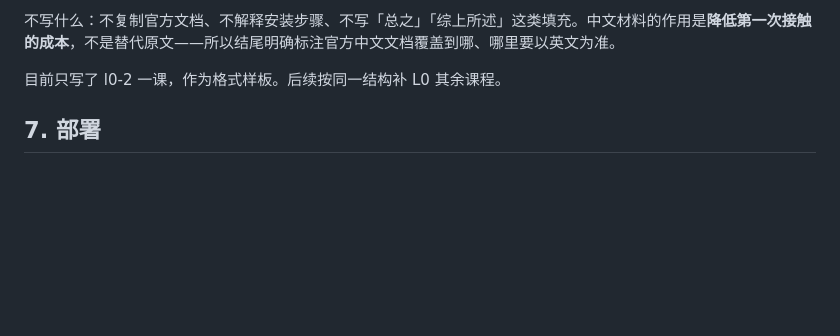
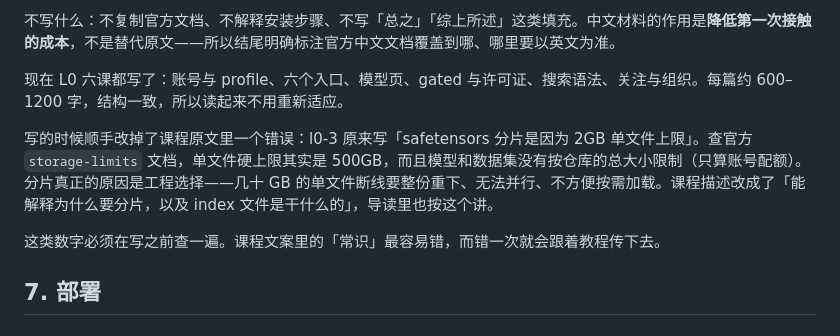
Before and after one commit to logic77lhl/hf-quest, a Markdown page: HOW-IT-WAS-BUILT.md, the part around the change. Rendered like a GitHub page; blank space fills up the shorter version.

Commit message:
docs: 记录 L0 导读完成与 2GB 事实修正

```diff
--- a/HOW-IT-WAS-BUILT.md
+++ b/HOW-IT-WAS-BUILT.md
@@ -314,7 +314,11 @@ if (needsReview && !force) { 停手，只打标记 }
 
 不写什么：不复制官方文档、不解释安装步骤、不写「总之」「综上所述」这类填充。中文材料的作用是**降低第一次接触的成本**，不是替代原文——所以结尾明确标注官方中文文档覆盖到哪、哪里要以英文为准。
 
-目前只写了 l0-2 一课，作为格式样板。后续按同一结构补 L0 其余课程。
+现在 L0 六课都写了：账号与 profile、六个入口、模型页、gated 与许可证、搜索语法、关注与组织。每篇约 600–1200 字，结构一致，所以读起来不用重新适应。
+
+写的时候顺手改掉了课程原文里一个错误：l0-3 原来写「safetensors 分片是因为 2GB 单文件上限」。查官方 `storage-limits` 文档，单文件硬上限其实是 500GB，而且模型和数据集没有按仓库的总大小限制（只算账号配额）。分片真正的原因是工程选择——几十 GB 的单文件断线要整份重下、无法并行、不方便按需加载。课程描述改成了「能解释为什么要分片，以及 index 文件是干什么的」，导读里也按这个讲。
+
+这类数字必须在写之前查一遍。课程文案里的「常识」最容易错，而错一次就会跟着教程传下去。
 
 ## 7. 部署
 
```
